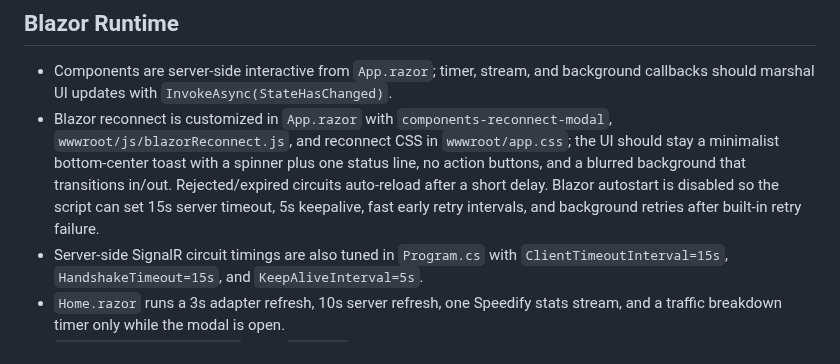
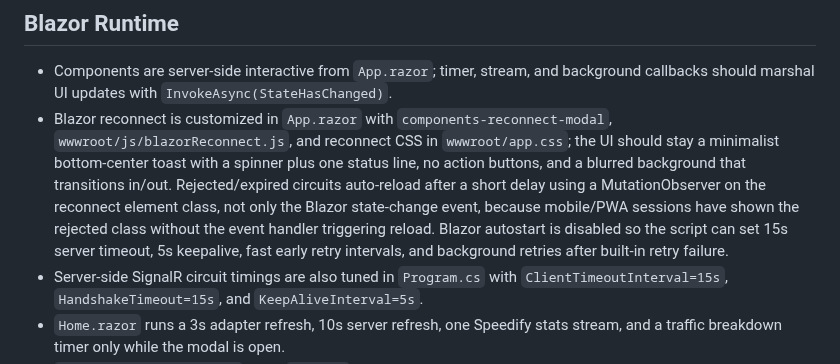
Before and after one commit to kaizendevsio/SpeedifyUi, a Markdown page: AGENTS.md, the part around the change. Rendered like a GitHub page.

Commit message:
Document Blazor rejected reload watcher

```diff
--- a/AGENTS.md
+++ b/AGENTS.md
@@ -63,7 +63,7 @@
 
 ## Blazor Runtime
 - Components are server-side interactive from `App.razor`; timer, stream, and background callbacks should marshal UI updates with `InvokeAsync(StateHasChanged)`.
-- Blazor reconnect is customized in `App.razor` with `components-reconnect-modal`, `wwwroot/js/blazorReconnect.js`, and reconnect CSS in `wwwroot/app.css`; the UI should stay a minimalist bottom-center toast with a spinner plus one status line, no action buttons, and a blurred background that transitions in/out. Rejected/expired circuits auto-reload after a short delay. Blazor autostart is disabled so the script can set 15s server timeout, 5s keepalive, fast early retry intervals, and background retries after built-in retry failure.
+- Blazor reconnect is customized in `App.razor` with `components-reconnect-modal`, `wwwroot/js/blazorReconnect.js`, and reconnect CSS in `wwwroot/app.css`; the UI should stay a minimalist bottom-center toast with a spinner plus one status line, no action buttons, and a blurred background that transitions in/out. Rejected/expired circuits auto-reload after a short delay using a MutationObserver on the reconnect element class, not only the Blazor state-change event, because mobile/PWA sessions have shown the rejected class without the event handler triggering reload. Blazor autostart is disabled so the script can set 15s server timeout, 5s keepalive, fast early retry intervals, and background retries after built-in retry failure.
 - Server-side SignalR circuit timings are also tuned in `Program.cs` with `ClientTimeoutInterval=15s`, `HandshakeTimeout=15s`, and `KeepAliveInterval=5s`.
 - `Home.razor` runs a 3s adapter refresh, 10s server refresh, one Speedify stats stream, and a traffic breakdown timer only while the modal is open.
 - `ConnectionHealthService` pings `1.1.1.1` every 500ms and consumes its own Speedify stats stream; avoid adding unbounded extra `speedify_cli stats` consumers.
```
